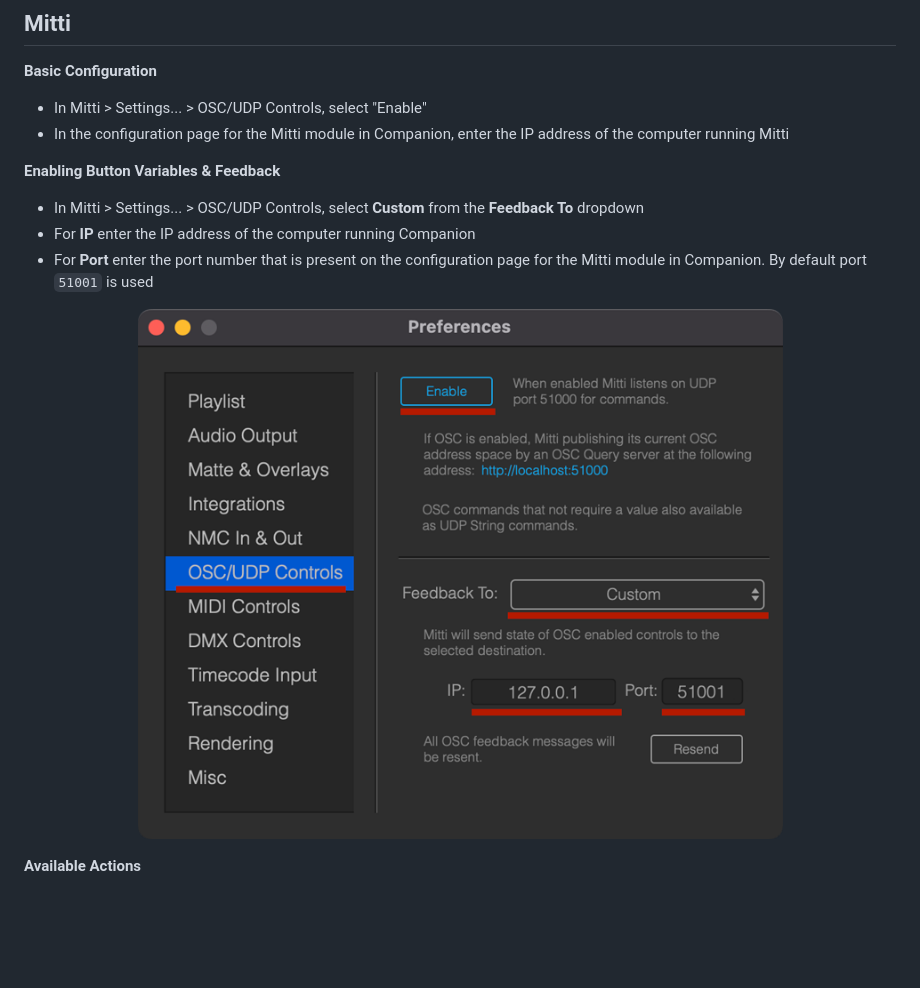
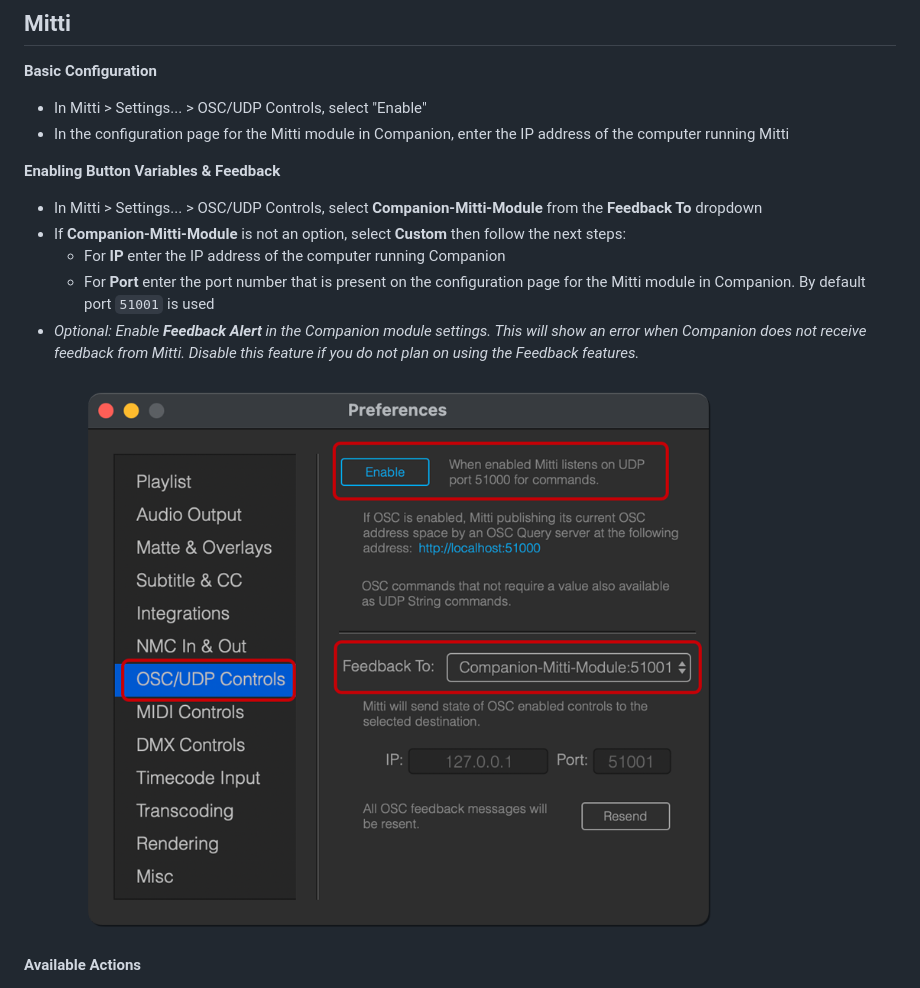
Before and after one commit to bitfocus/companion-module-imimot-mitti, a Markdown page: companion/HELP.md, the part around the change. Drawn GitHub-style; pictures changed too: companion/images/mitti.png; blank space fills up the shorter version.

Commit message:
chore: update module help docs

```diff
--- a/companion/HELP.md
+++ b/companion/HELP.md
@@ -7,9 +7,11 @@
 
 **Enabling Button Variables & Feedback**
 
-- In Mitti > Settings... > OSC/UDP Controls, select **Custom** from the **Feedback To** dropdown
-- For **IP** enter the IP address of the computer running Companion
-- For **Port** enter the port number that is present on the configuration page for the Mitti module in Companion. By default port `51001` is used
+- In Mitti > Settings... > OSC/UDP Controls, select **Companion-Mitti-Module** from the **Feedback To** dropdown
+- If **Companion-Mitti-Module** is not an option, select **Custom** then follow the next steps:
+  - For **IP** enter the IP address of the computer running Companion
+  - For **Port** enter the port number that is present on the configuration page for the Mitti module in Companion. By default port `51001` is used
+- _Optional: Enable **Feedback Alert** in the Companion module settings. This will show an error when Companion does not receive feedback from Mitti. Disable this feature if you do not plan on using the Feedback features._
 
 ![Mitti](images/mitti.png?raw=true 'Mitti')
 
```
